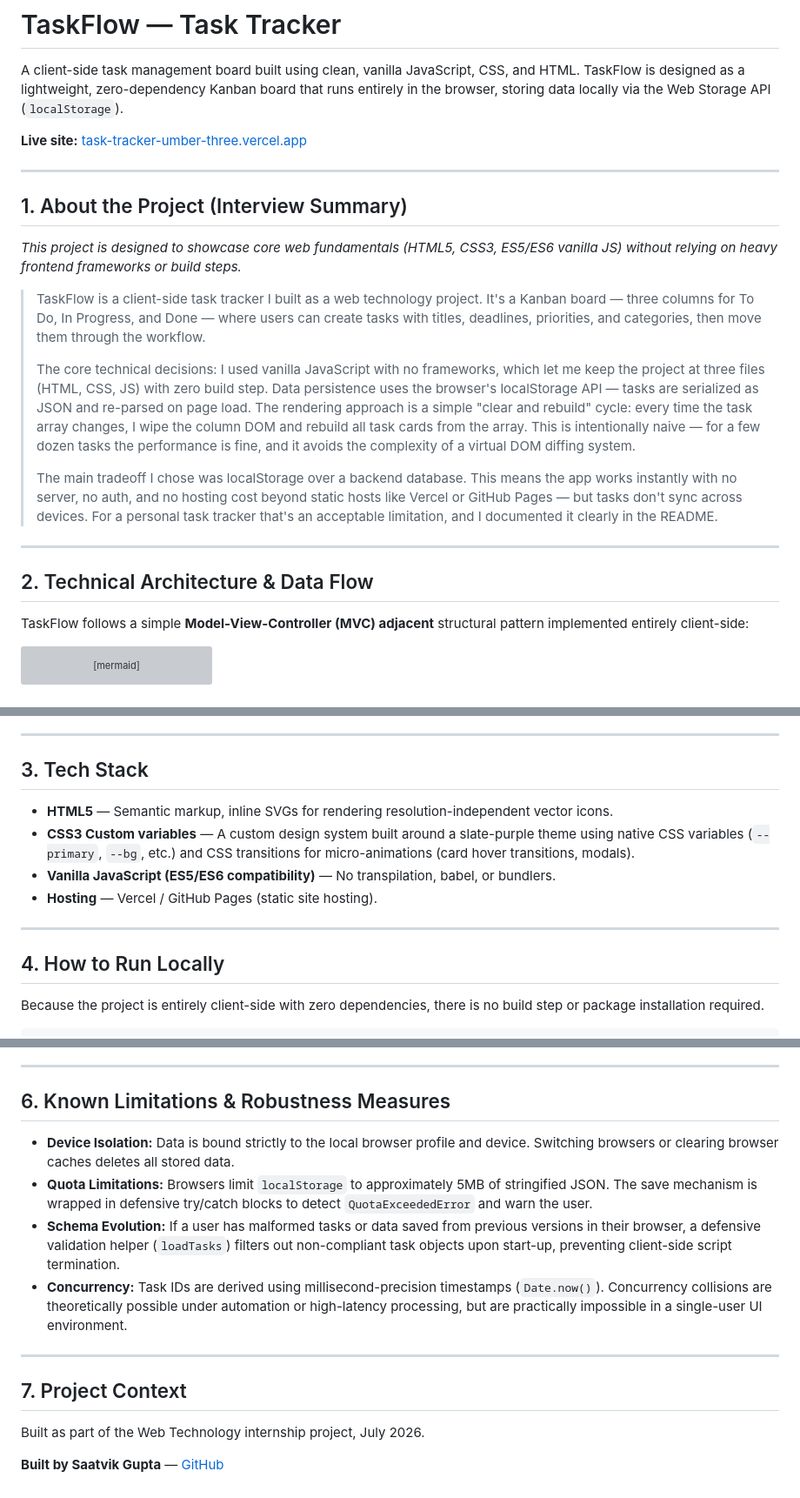
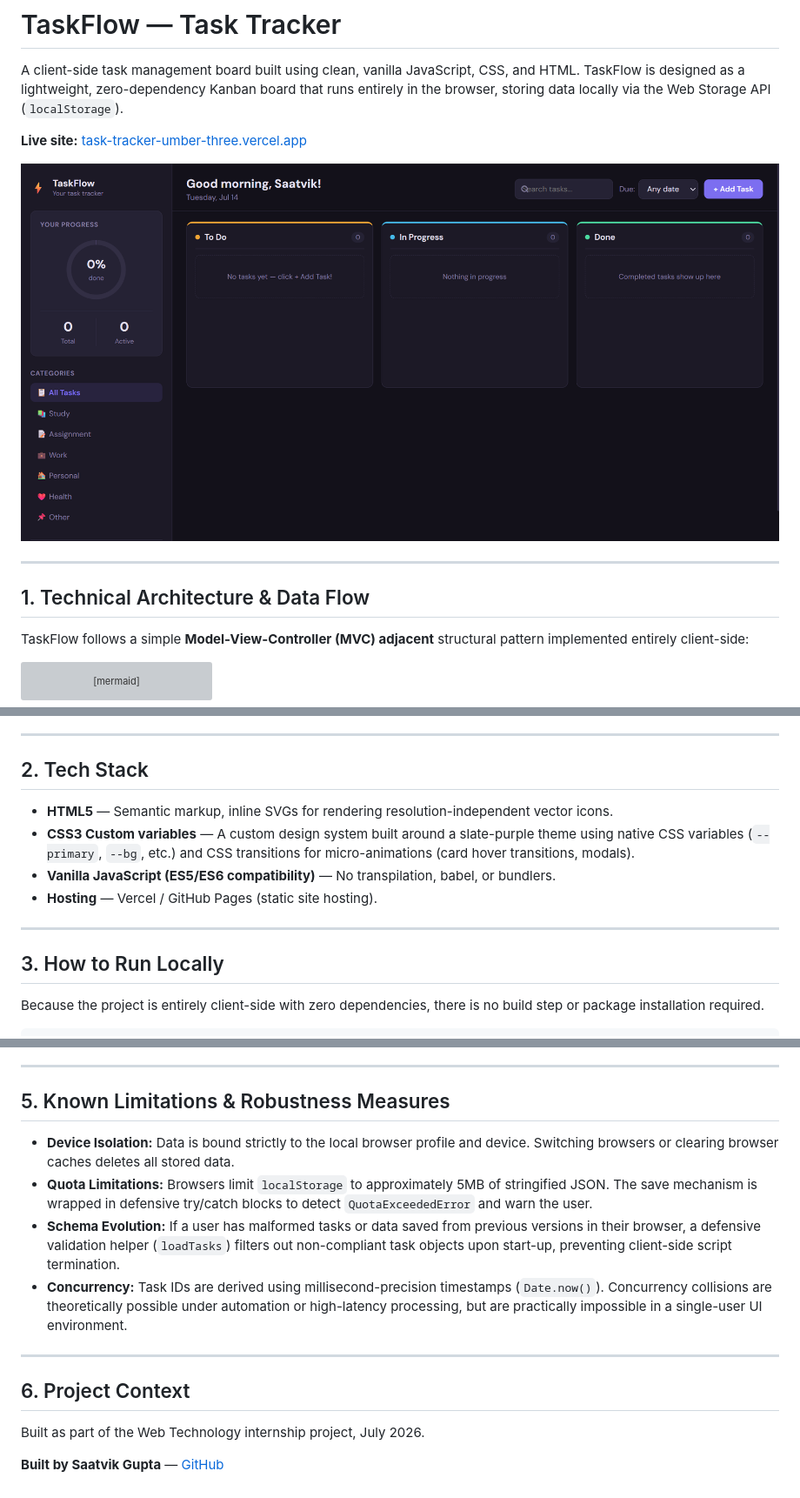
Before and after one commit to Saatvik-G/Task-Tracker, a Markdown page: README.md, 3 parts joined by grey strips. Shown at 87% size. Drawn GitHub-style; pictures changed too: assets/screenshot.png (added); grey boxes are pictures that could not be loaded.

Commit message:
Clean up README: add screenshot, separate interview notes, tighten docs

```diff
--- a/README.md
+++ b/README.md
@@ -4,20 +4,11 @@ A client-side task management board built using clean, vanilla JavaScript, CSS,
 
 **Live site:** [task-tracker-umber-three.vercel.app](https://task-tracker-umber-three.vercel.app/)
 
----
-
-## 1. About the Project (Interview Summary)
-*This project is designed to showcase core web fundamentals (HTML5, CSS3, ES5/ES6 vanilla JS) without relying on heavy frontend frameworks or build steps.*
-
-> TaskFlow is a client-side task tracker I built as a web technology project. It's a Kanban board — three columns for To Do, In Progress, and Done — where users can create tasks with titles, deadlines, priorities, and categories, then move them through the workflow.
->
-> The core technical decisions: I used vanilla JavaScript with no frameworks, which let me keep the project at three files (HTML, CSS, JS) with zero build step. Data persistence uses the browser's localStorage API — tasks are serialized as JSON and re-parsed on page load. The rendering approach is a simple "clear and rebuild" cycle: every time the task array changes, I wipe the column DOM and rebuild all task cards from the array. This is intentionally naive — for a few dozen tasks the performance is fine, and it avoids the complexity of a virtual DOM diffing system.
->
-> The main tradeoff I chose was localStorage over a backend database. This means the app works instantly with no server, no auth, and no hosting cost beyond static hosts like Vercel or GitHub Pages — but tasks don't sync across devices. For a personal task tracker that's an acceptable limitation, and I documented it clearly in the README.
+![TaskFlow screenshot](./assets/screenshot.png)
 
 ---
 
-## 2. Technical Architecture & Data Flow
+## 1. Technical Architecture & Data Flow
 
 TaskFlow follows a simple **Model-View-Controller (MVC) adjacent** structural pattern implemented entirely client-side:
 
@@ -44,7 +35,7 @@ graph TD
 
 ---
 
-## 3. Tech Stack
+## 2. Tech Stack
 
 - **HTML5** — Semantic markup, inline SVGs for rendering resolution-independent vector icons.
 - **CSS3 Custom variables** — A custom design system built around a slate-purple theme using native CSS variables (`--primary`, `--bg`, etc.) and CSS transitions for micro-animations (card hover transitions, modals).
@@ -53,7 +44,7 @@ graph TD
 
 ---
 
-## 4. How to Run Locally
+## 3. How to Run Locally
 
 Because the project is entirely client-side with zero dependencies, there is no build step or package installation required.
 
@@ -86,7 +77,7 @@ npx serve .
 
 ---
 
-## 6. Known Limitations & Robustness Measures
+## 5. Known Limitations & Robustness Measures
 
 * **Device Isolation:** Data is bound strictly to the local browser profile and device. Switching browsers or clearing browser caches deletes all stored data.
 * **Quota Limitations:** Browsers limit `localStorage` to approximately 5MB of stringified JSON. The save mechanism is wrapped in defensive try/catch blocks to detect `QuotaExceededError` and warn the user.
@@ -95,7 +86,7 @@ npx serve .
 
 ---
 
-## 7. Project Context
+## 6. Project Context
 
 Built as part of the Web Technology internship project, July 2026.
 
```
Also changed, not shown: other parts of README.md (+1 -1 lines), docs/INTERVIEW_NOTES.md (added, +9 -0 lines), 1 other file.
